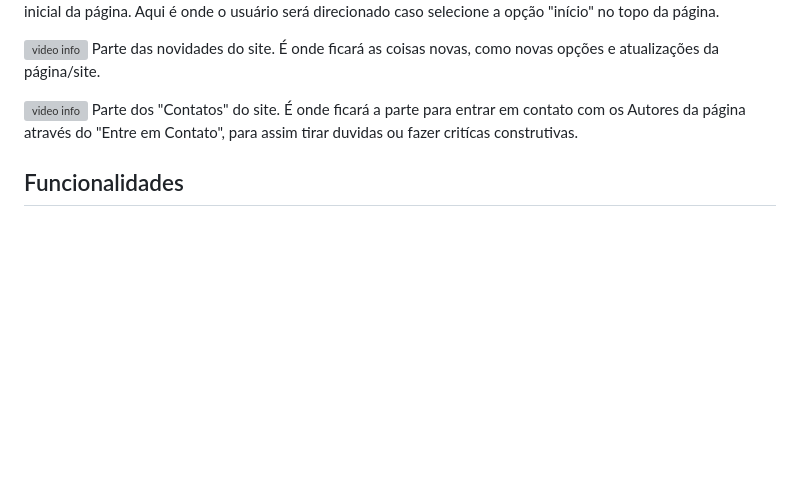
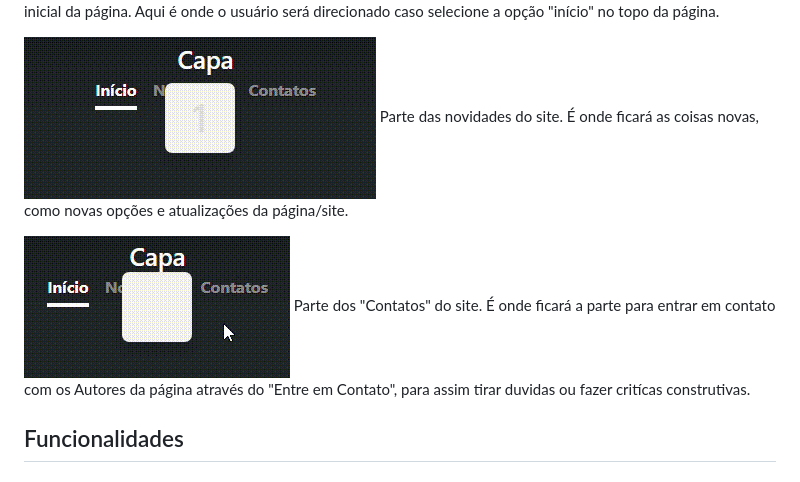
Before and after one commit to SamuelCmdeFarias/cadastro2, a Markdown page: README.md, the part around the change. Drawn GitHub-style; pictures changed too: img/Contato-video.gif (added), img/Novidades-video.gif (added); blank space fills up the shorter version; grey boxes are pictures that could not be loaded.

Commit message:
alteração de mp4 para gif

```diff
--- a/README.md
+++ b/README.md
@@ -32,10 +32,10 @@ Ao clicar em Contatos o usuário será direcionado para a parte da página onde
 ![image info](img/capa.png)
 Parte inicial da página. Aqui é onde o usuário será direcionado caso selecione a opção "início" no topo da página.
 
-![video info](img/Novidades-video.mp4)
+![video info](img/Novidades-video.gif)
 Parte das novidades do site. É onde ficará as coisas novas, como novas opções e atualizações da página/site.
 
-![video info](img/Contato-video.mp4)
+![video info](img/Contato-video.gif)
 Parte dos "Contatos" do site. É onde ficará a parte para entrar em contato com os Autores da página através do "Entre em Contato", para assim tirar duvidas ou fazer critícas construtivas.
 
 ## Funcionalidades
```
Also changed, not shown: 2 other files.
